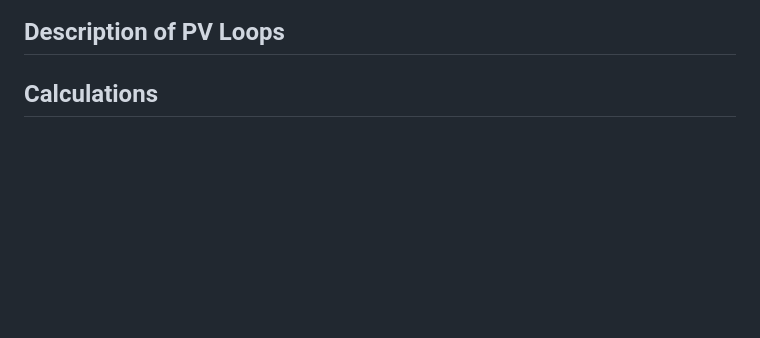
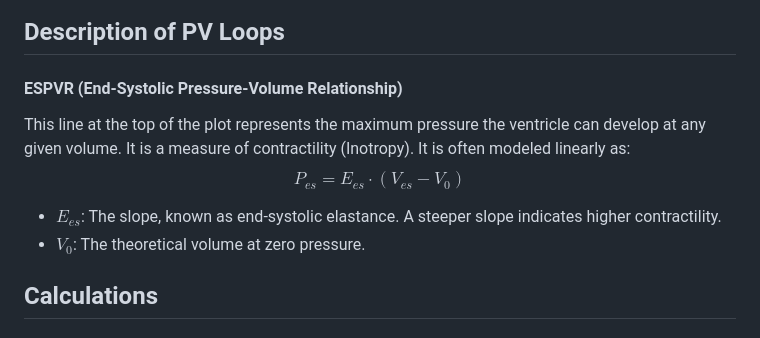
Before and after one commit to nickmmark/pressure-volume-loops, a Markdown page: README.md, the part around the change. Drawn GitHub-style; blank space fills up the shorter version.

```diff
--- a/README.md
+++ b/README.md
@@ -10,8 +10,11 @@ Try it out [here](https://nickmmark.github.io/pressure-volume-loops/).
 ![](https://github.com/nickmmark/pressure-volume-loops/blob/main/hemodynamic_simulator_demo.gif)
 
 ## Description of PV Loops
-
-
+#### ESPVR (End-Systolic Pressure-Volume Relationship)
+This line at the top of the plot represents the maximum pressure the ventricle can develop at any given volume. It is a measure of contractility (Inotropy). It is often modeled linearly as:
+$$P_{es} = E_{es} \cdot (V_{es} - V_0)$$
+* $E_{es}$: The slope, known as end-systolic elastance. A steeper slope indicates higher contractility.
+* $V_0$: The theoretical volume at zero pressure.
 
 ## Calculations
 
```
